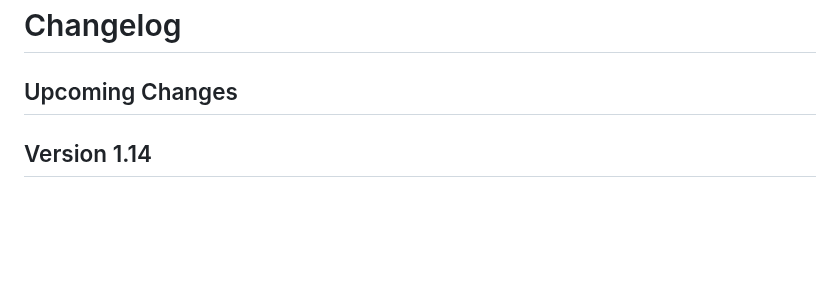
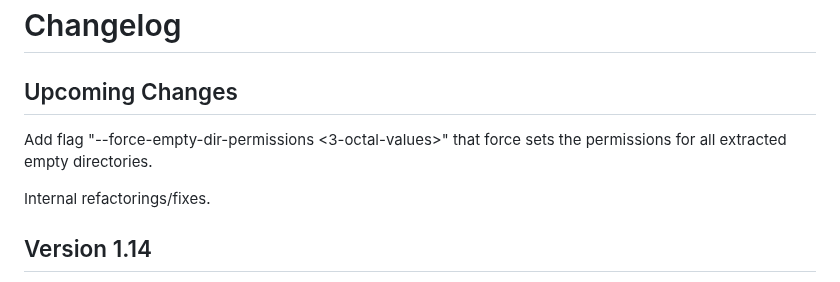
Before and after one commit to Stephen-Seo/SimpleArchiver, a Markdown page: Changelog.md, the part around the change. GitHub-like rendering; blank space fills up the shorter version.

```diff
--- a/Changelog.md
+++ b/Changelog.md
@@ -1,6 +1,11 @@
 # Changelog
 
 ## Upcoming Changes
+
+Add flag "--force-empty-dir-permissions <3-octal-values>" that force sets the
+permissions for all extracted empty directories.
+
+Internal refactorings/fixes.
 
 ## Version 1.14
 
```
